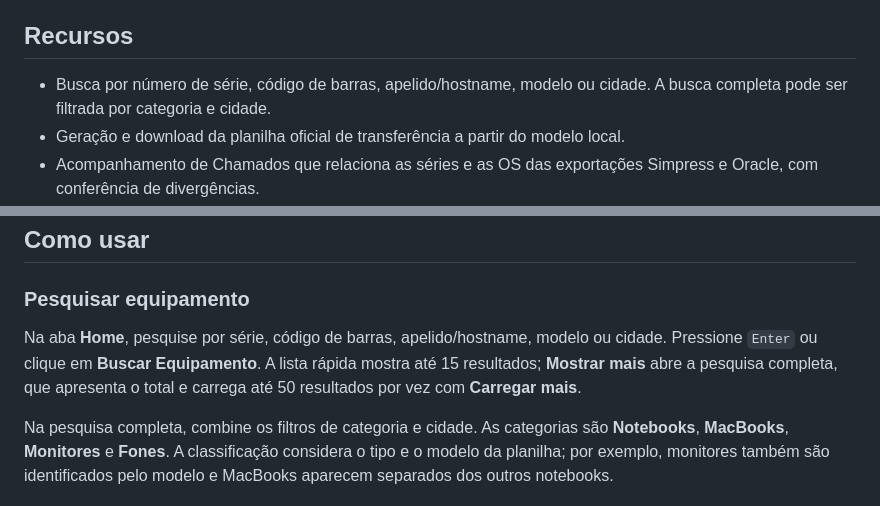
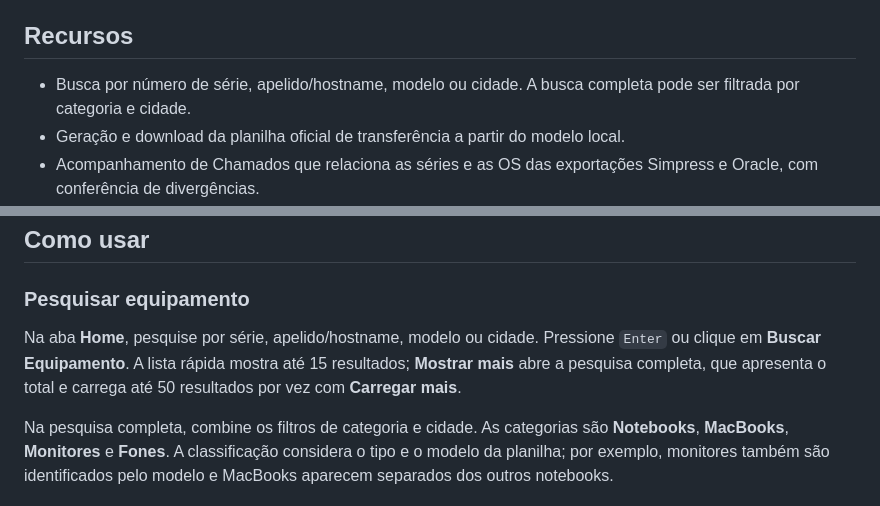
Before and after one commit to gabrielakihiro-dev/Simpress, a Markdown page: README.md, 2 parts joined by grey strips. Drawn GitHub-style.

Commit message:
docs: remove menções à pesquisa por código de barras

```diff
--- a/README.md
+++ b/README.md
@@ -4,7 +4,7 @@ Aplicação web local para consultar equipamentos, preparar transferências Simp
 
 ## Recursos
 
-- Busca por número de série, código de barras, apelido/hostname, modelo ou cidade. A busca completa pode ser filtrada por categoria e cidade.
+- Busca por número de série, apelido/hostname, modelo ou cidade. A busca completa pode ser filtrada por categoria e cidade.
 - Geração e download da planilha oficial de transferência a partir do modelo local.
 - Acompanhamento de Chamados que relaciona as séries e as OS das exportações Simpress e Oracle, com conferência de divergências.
 - Importação automática desse par de planilhas por lotes em pastas locais, com validação, histórico, proteção contra reimportação e recibos de processamento.
@@ -161,7 +161,7 @@ Na inicialização, o terminal e a aplicação mostram quais arquivos locais est
 
 ### Pesquisar equipamento
 
-Na aba **Home**, pesquise por série, código de barras, apelido/hostname, modelo ou cidade. Pressione `Enter` ou clique em **Buscar Equipamento**. A lista rápida mostra até 15 resultados; **Mostrar mais** abre a pesquisa completa, que apresenta o total e carrega até 50 resultados por vez com **Carregar mais**.
+Na aba **Home**, pesquise por série, apelido/hostname, modelo ou cidade. Pressione `Enter` ou clique em **Buscar Equipamento**. A lista rápida mostra até 15 resultados; **Mostrar mais** abre a pesquisa completa, que apresenta o total e carrega até 50 resultados por vez com **Carregar mais**.
 
 Na pesquisa completa, combine os filtros de categoria e cidade. As categorias são **Notebooks**, **MacBooks**, **Monitores** e **Fones**. A classificação considera o tipo e o modelo da planilha; por exemplo, monitores também são identificados pelo modelo e MacBooks aparecem separados dos outros notebooks.
 
```
Also changed, not shown: docs/guias/manual_usuario.md (+1 -1 lines).
